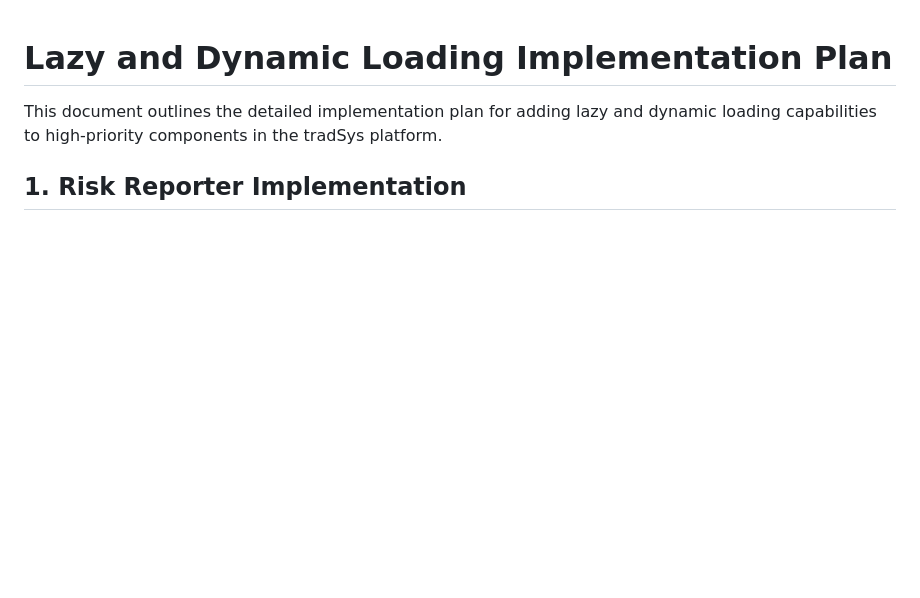
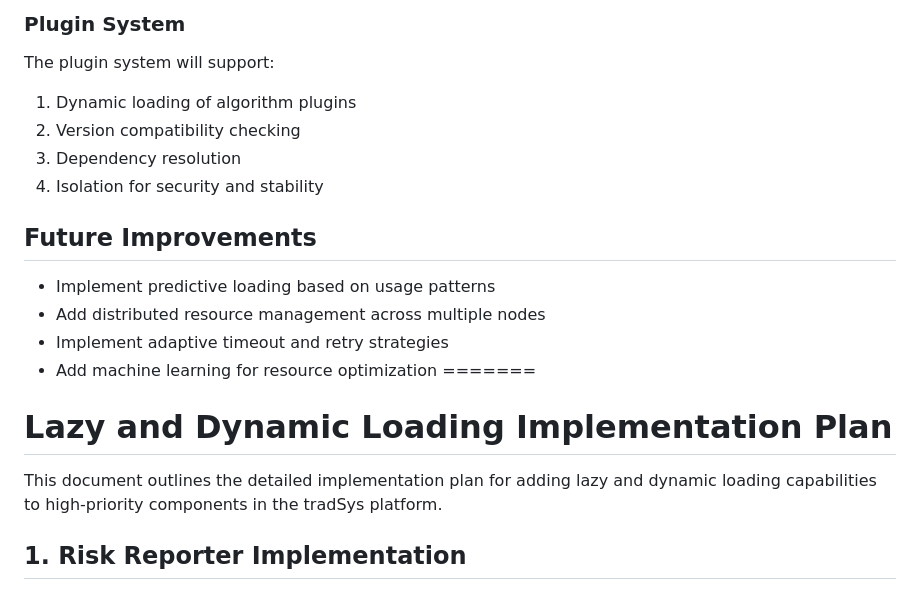
Before and after one commit to abdoElHodaky/tradSys, a Markdown page: docs/lazy_loading_implementation_plan.md, the part around one of its changes. Rendered like a GitHub page; blank space fills up the shorter version.

```diff
--- a/docs/lazy_loading_implementation_plan.md
+++ b/docs/lazy_loading_implementation_plan.md
@@ -1,3 +76,19 @@
+### Plugin System
+
+The plugin system will support:
+
+1. Dynamic loading of algorithm plugins
+2. Version compatibility checking
+3. Dependency resolution
+4. Isolation for security and stability
+
+## Future Improvements
+
+- Implement predictive loading based on usage patterns
+- Add distributed resource management across multiple nodes
+- Implement adaptive timeout and retry strategies
+- Add machine learning for resource optimization
+=======
 # Lazy and Dynamic Loading Implementation Plan
 
 This document outlines the detailed implementation plan for adding lazy and dynamic loading capabilities to high-priority components in the tradSys platform.
```
Also changed, not shown: other parts of docs/lazy_loading_implementation_plan.md (+75 -0 lines).
